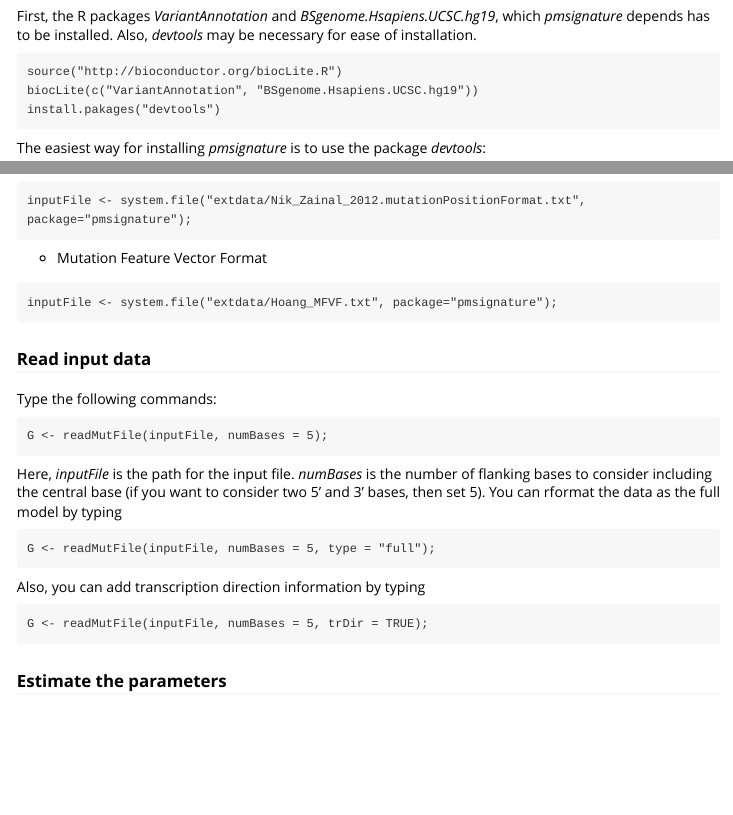
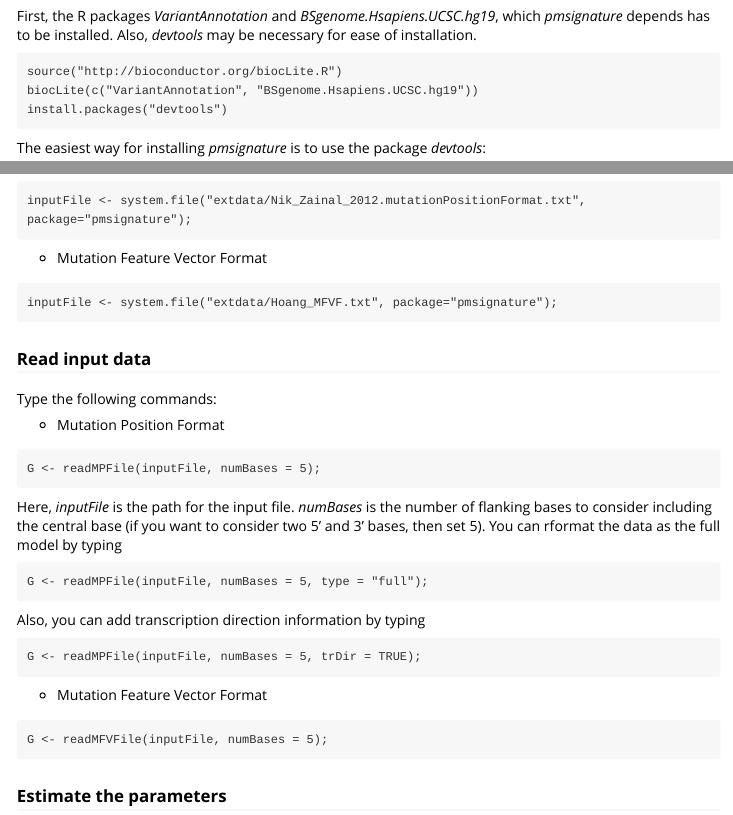
Before and after one commit to friend1ws/pmsignature, an R Markdown document (vignettes/introduction.Rmd): the page in a window 1100 px wide, from 1280 px down, and a second part further down, joined at a grey line. Rendered offline with R 4.5, knitr and Pandoc, with nearby package versions.

Commit message:
modified several bugs

````diff
--- a/vignettes/introduction.Rmd
+++ b/vignettes/introduction.Rmd
@@ -86,7 +86,7 @@ Also, *devtools* may be necessary for ease of installation.
 ```
 source("http://bioconductor.org/biocLite.R")
 biocLite(c("VariantAnnotation", "BSgenome.Hsapiens.UCSC.hg19"))
-install.pakages("devtools")
+install.packages("devtools")
 ```
 
 The easiest way for installing *pmsignature* is to use the package *devtools*:
@@ -119,21 +119,24 @@ inputFile <- system.file("extdata/Hoang_MFVF.txt", package="pmsignature");
 ### Read input data
 
 Type the following commands:
+
+* Mutation Position Format
 ```
-G <- readMutFile(inputFile, numBases = 5);
+G <- readMPFile(inputFile, numBases = 5);
+```
+Here, *inputFile* is the path for the input file. *numBases* is the number of flanking bases to consider including the central base (if you want to consider two 5' and 3' bases, then set 5).
+You can rformat the data as the full model by typing
+```
+G <- readMPFile(inputFile, numBases = 5, type = "full");
+```
+Also, you can add transcription direction information by typing
+```
+G <- readMPFile(inputFile, numBases = 5, trDir = TRUE);
 ```
 
-Here, *inputFile* is the path for the input file. *numBases* is the number of flanking bases to consider including the central base (if you want to consider two 5' and 3' bases, then set 5).
-You can rformat the data as the full model by typing
-
+* Mutation Feature Vector Format
 ```
-G <- readMutFile(inputFile, numBases = 5, type = "full");
-```
-
-
-Also, you can add transcription direction information by typing
-```
-G <- readMutFile(inputFile, numBases = 5, trDir = TRUE);
+G <- readMFVFile(inputFile, numBases = 5);
 ```
 
 ### Estimate the parameters
````
Also changed, not shown: R/getSignature.R (+6 -3 lines), vignettes/introduction.html (added), 2 other files.
